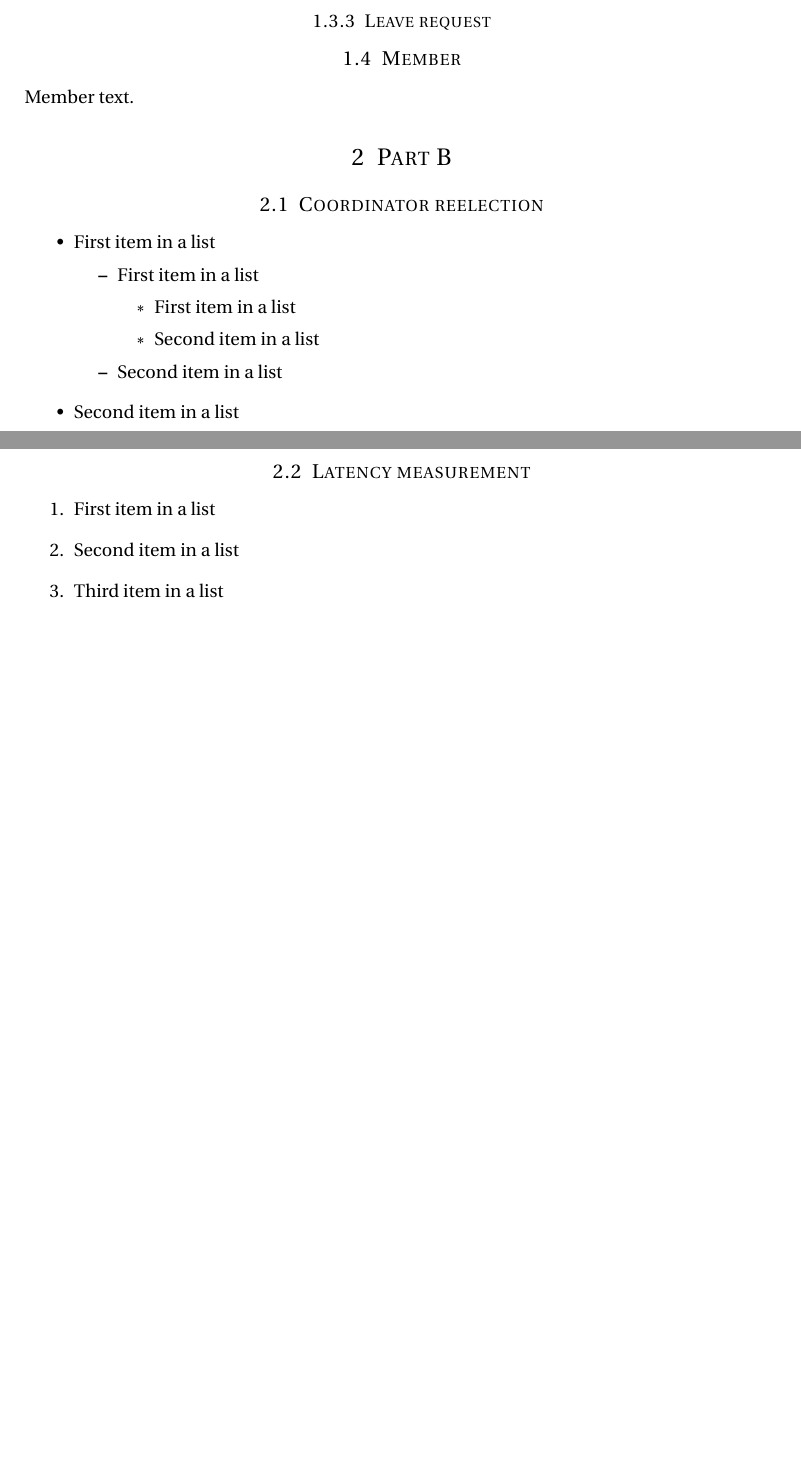
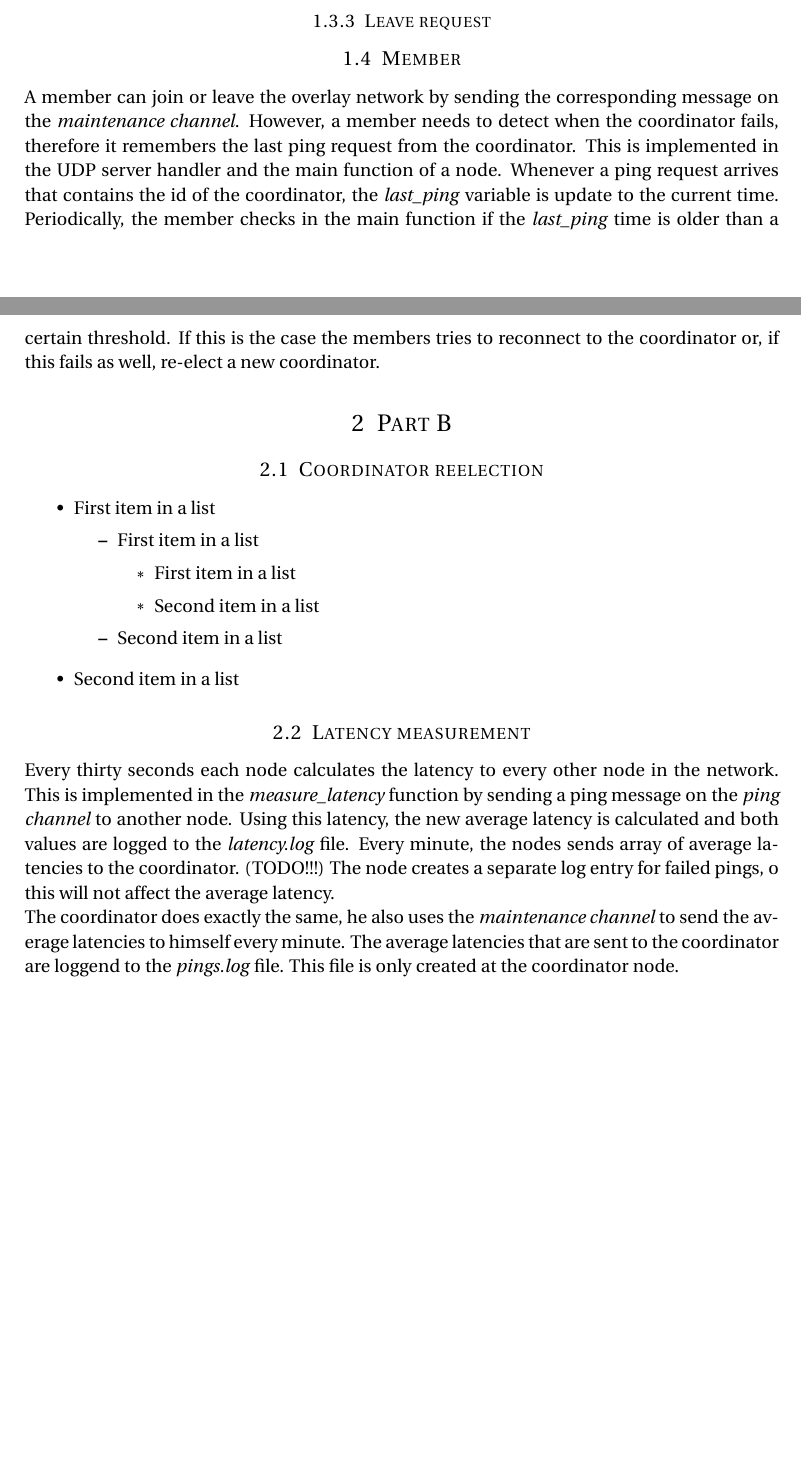
Before and after one commit to dinox/virnet, a LaTeX document (doc/design.tex): two parts of pages 2 and 3 of 3, joined at a grey line, cut so that both start at the same text, the shorter picture padded with empty space. Compiled offline with pdfLaTeX.

Commit message:
more documentation.

```diff
--- a/doc/design.tex
+++ b/doc/design.tex
@@ -116,7 +119,7 @@ If a node doesn't responds twice in a row, it is treated as dead. The coordinato
 
 \subsection{Member}
 
-Member text.
+A member can join or leave the overlay network by sending the corresponding message on the \textit{maintenance channel}. However, a member needs to detect when the coordinator fails, therefore it remembers the last ping request from the coordinator. This is implemented in the UDP server handler and the main function of a node. Whenever a ping request arrives that contains the id of the coordinator, the \textit{last\_ping} variable is update to the current time. Periodically, the member checks in the main function if the \textit{last\_ping} time is older than a certain threshold. If this is the case the members tries to reconnect to the coordinator or, if this fails as well, re-elect a new coordinator.
 
 %----------------------------------------------------------------------------------------
 %	PART B
@@ -143,11 +146,10 @@ Member text.
 %------------------------------------------------
 
 \subsection{Latency measurement}
-\begin{enumerate}
-\item First item in a list
-\item Second item in a list
-\item Third item in a list
-\end{enumerate}
+
+Every thirty seconds each node calculates the latency to every other node in the network. This is implemented in the \textit{measure\_latency} function by sending a ping message on the \textit{ping channel} to another node. Using this latency, the new average latency is calculated and both values are logged to the \textit{latency.log} file. Every minute, the nodes sends array of average latencies to the coordinator. (TODO!!!) The node creates a separate log entry for failed pings, o this will not affect the average latency.
+
+The coordinator does exactly the same, he also uses the \textit{maintenance channel} to send the average latencies to himself every minute. The average latencies that are sent to the coordinator are loggend to the \textit{pings.log} file. This file is only created at the coordinator node.
 
 %----------------------------------------------------------------------------------------
 
```
Also changed, not shown: doc/design.pdf, doc/design.tex (3 more changed lines), 3 other files.
